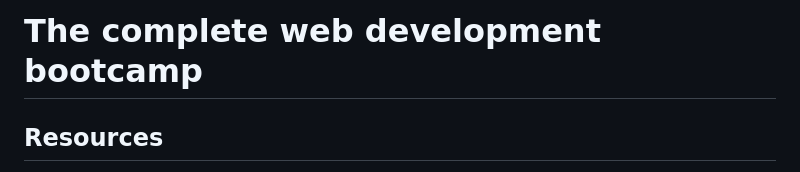
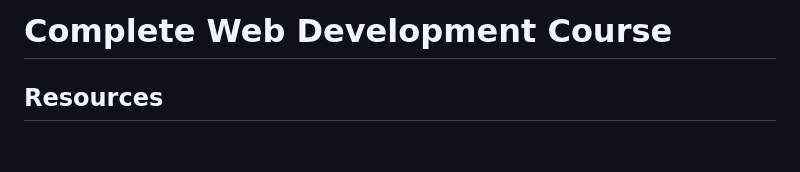
Before and after one commit to arsh8254/Dev_Projects, a Markdown page: README.md, the part around the change. Rendered like a GitHub page; blank space fills up the shorter version.

```diff
--- a/README.md
+++ b/README.md
@@ -1,4 +1,4 @@
-# The complete web development bootcamp
+# Complete Web Development Course
 
 ## Resources
 
```
